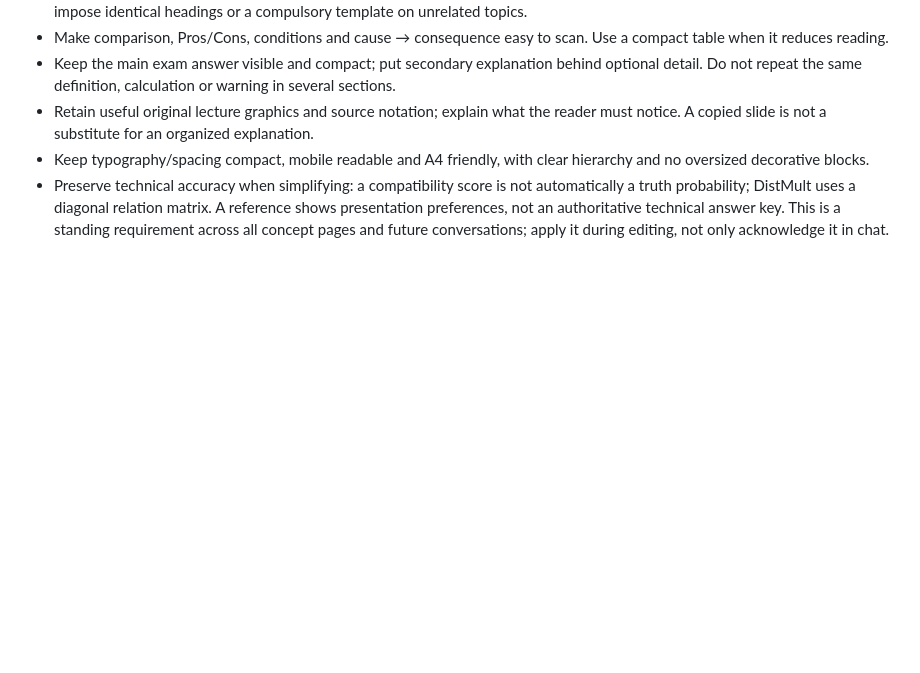
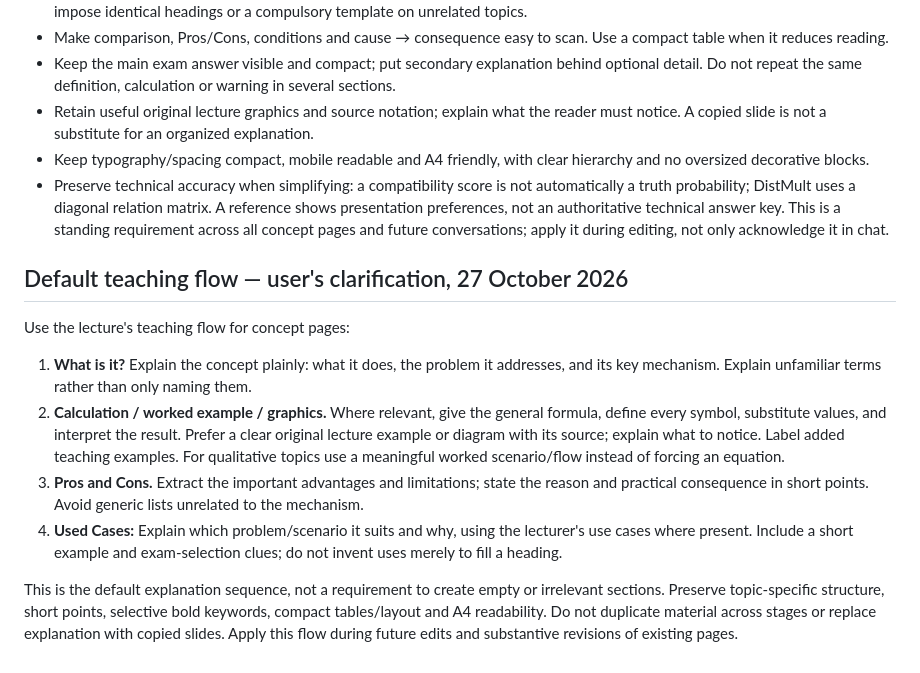
Before and after one commit to johnnylung-nus/exam-notes, a Markdown page: README.md, the part around the change. Drawn GitHub-style; blank space fills up the shorter version.

Commit message:
Record lecture-led concept example tradeoff and application flow

```diff
--- a/README.md
+++ b/README.md
@@ -345,3 +345,14 @@ Follow the user's reference for highlighting, point form, explanation logic and
 - Keep typography/spacing compact, mobile readable and A4 friendly, with clear hierarchy and no oversized decorative blocks.
 - Preserve technical accuracy when simplifying: a compatibility score is not automatically a truth probability; DistMult uses a diagonal relation matrix. A reference shows presentation preferences, not an authoritative technical answer key.
 This is a standing requirement across all concept pages and future conversations; apply it during editing, not only acknowledge it in chat.
+
+
+## Default teaching flow — user's clarification, 27 October 2026
+
+Use the lecture's teaching flow for concept pages:
+1. **What is it?** Explain the concept plainly: what it does, the problem it addresses, and its key mechanism. Explain unfamiliar terms rather than only naming them.
+2. **Calculation / worked example / graphics.** Where relevant, give the general formula, define every symbol, substitute values, and interpret the result. Prefer a clear original lecture example or diagram with its source; explain what to notice. Label added teaching examples. For qualitative topics use a meaningful worked scenario/flow instead of forcing an equation.
+3. **Pros and Cons.** Extract the important advantages and limitations; state the reason and practical consequence in short points. Avoid generic lists unrelated to the mechanism.
+4. **Used Cases:** Explain which problem/scenario it suits and why, using the lecturer's use cases where present. Include a short example and exam-selection clues; do not invent uses merely to fill a heading.
+
+This is the default explanation sequence, not a requirement to create empty or irrelevant sections. Preserve topic-specific structure, short points, selective bold keywords, compact tables/layout and A4 readability. Do not duplicate material across stages or replace explanation with copied slides. Apply this flow during future edits and substantive revisions of existing pages.
```
Also changed, not shown: AGENTS.md (+11 -0 lines), STUDY_RULES.md (+11 -0 lines).
